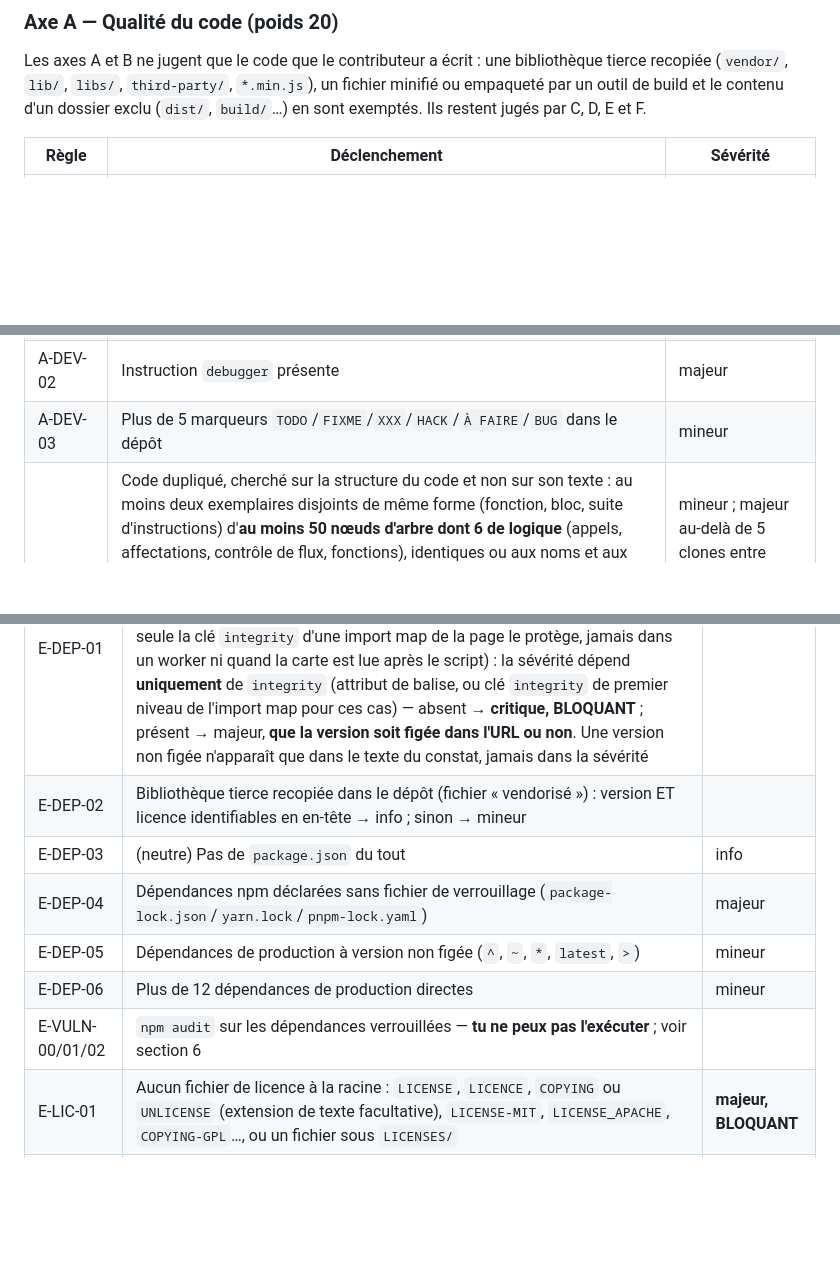
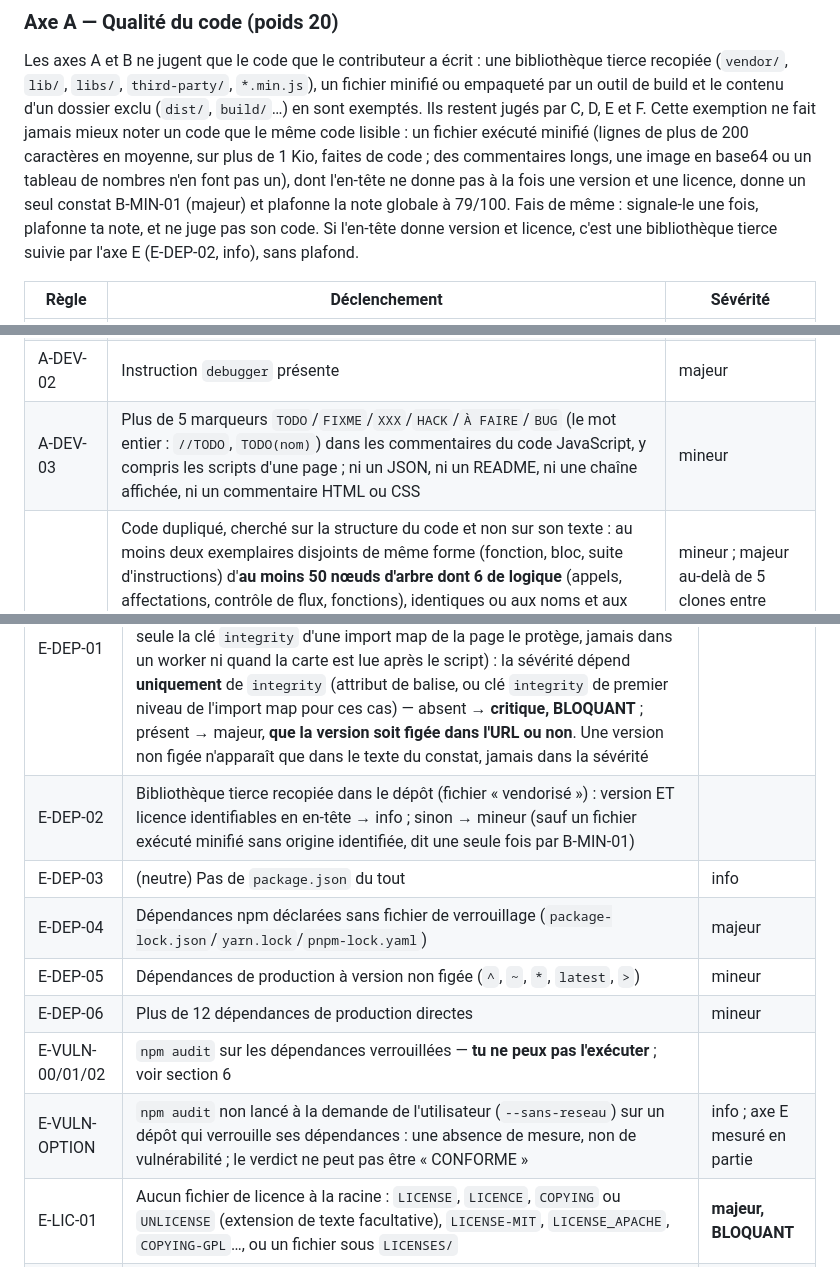
Before and after one commit to lombre33/Grist-widget-audit, a Markdown page: docs/PROMPT-AUDIT-LLM.md, 3 parts joined by grey strips. Rendered like a GitHub page; blank space fills up the shorter version.

Commit message:
docs(prompt) : minifié plafonné (B-MIN-01), E-VULN-OPTION, B-DOC-03 et A-DEV-03 tels que le code les lit
Co-Authored-By: Claude Sonnet 5.5 <noreply@anthropic.com>
Claude-Session: https://claude.ai/code/session_01AiJJHManwLsZJGEoow1CBM

```diff
--- a/docs/PROMPT-AUDIT-LLM.md
+++ b/docs/PROMPT-AUDIT-LLM.md
@@ -351,7 +351,15 @@ Les axes A et B ne jugent que le code que le contributeur a écrit : une
 bibliothèque tierce recopiée (`vendor/`, `lib/`, `libs/`, `third-party/`,
 `*.min.js`), un fichier minifié ou empaqueté par un outil de build et le
 contenu d'un dossier exclu (`dist/`, `build/`…) en sont exemptés. Ils restent
-jugés par C, D, E et F.
+jugés par C, D, E et F. Cette exemption ne fait jamais mieux noter un code que
+le même code lisible : un fichier exécuté minifié (lignes de plus de 200
+caractères en moyenne, sur plus de 1 Kio, faites de code ; des commentaires
+longs, une image en base64 ou un tableau de nombres n'en font pas un), dont
+l'en-tête ne donne pas à la fois une version et une licence, donne un seul
+constat B-MIN-01 (majeur) et plafonne la note globale à 79/100. Fais de même :
+signale-le une fois, plafonne ta note, et ne juge pas son code. Si l'en-tête
+donne version et licence, c'est une bibliothèque tierce suivie par l'axe E
+(E-DEP-02, info), sans plafond.
 
 | Règle | Déclenchement | Sévérité |
 |---|---|---|
@@ -362,7 +370,7 @@ jugés par C, D, E et F.
 | A-ERR-01 | Bloc `catch` vide, sans commentaire expliquant le choix | majeur |
 | A-DEV-01 | Plus de 10 appels `console.log/debug/info/table/dir` dans le code exécuté | mineur |
 | A-DEV-02 | Instruction `debugger` présente | majeur |
-| A-DEV-03 | Plus de 5 marqueurs `TODO`/`FIXME`/`XXX`/`HACK`/`À FAIRE`/`BUG` dans le dépôt | mineur |
+| A-DEV-03 | Plus de 5 marqueurs `TODO`/`FIXME`/`XXX`/`HACK`/`À FAIRE`/`BUG` (le mot entier : `//TODO`, `TODO(nom)`) dans les commentaires du code JavaScript, y compris les scripts d'une page ; ni un JSON, ni un README, ni une chaîne affichée, ni un commentaire HTML ou CSS | mineur |
 | A-DUP-01 | Code dupliqué, cherché sur la structure du code et non sur son texte : au moins deux exemplaires disjoints de même forme (fonction, bloc, suite d'instructions) d'**au moins 50 nœuds d'arbre dont 6 de logique** (appels, affectations, contrôle de flux, fonctions), identiques ou aux noms et aux valeurs près si le renommage est cohérent (`a + b * a` et `x + y * x` sont des copies, `x + y * y` n'en est pas une). Ne comptent pas : les données (tableaux, objets), les suites d'appels du même appelé ou d'affectations de littéraux (la répétition y est l'idiome), ce qu'un clone plus gros couvre déjà. Tout le code du contributeur se compare, qu'une page l'exécute ou non, tests compris. Un seul constat pour tout le dépôt, qui cite les plus gros | mineur ; majeur au-delà de 5 clones entre fichiers différents, ou pour un clone répété plus de 5 000 fois |
 | A-DUP-00 | Ce que la recherche de A-DUP-01 n'a pas comparé : code d'un autre, code minifié ou empaqueté, code généré que la page n'exécute pas, ce qu'un plafond de travail ou une erreur de l'outil a laissé de côté. Dis ce que tu n'as pas comparé, pour que l'absence de A-DUP-01 ne passe pas pour une preuve | info ; mesure partielle (3.4) quand le code laissé de côté est du code que la page exécute |
 | A-TEST-01 | Aucun test unitaire trouvé (dossier/fichier `test(s)`, `*.test.js`, `*.spec.js`, y compris variantes `dev-tests/`, `test-utils/`) | majeur |
@@ -527,12 +536,13 @@ maximal), embarquées dans le dépôt (risque maîtrisé), de développement
 | Règle | Déclenchement | Sévérité |
 |---|---|---|
 | E-DEP-01 | `<script src="https://...">` chargeant une bibliothèque tierce à l'exécution (hors `grist-plugin-api.js`), **ou** entrée d'un `<script type="importmap">` (clés `imports`/`scopes`) résolue vers un hôte externe, **ou** module que le code JS charge par son adresse (`import`, `export … from`, `import()` à littéral : seule la clé `integrity` d'une import map de la page le protège, jamais dans un worker ni quand la carte est lue après le script) : la sévérité dépend **uniquement** de `integrity` (attribut de balise, ou clé `integrity` de premier niveau de l'import map pour ces cas) — absent → **critique, BLOQUANT** ; présent → majeur, **que la version soit figée dans l'URL ou non**. Une version non figée n'apparaît que dans le texte du constat, jamais dans la sévérité |
-| E-DEP-02 | Bibliothèque tierce recopiée dans le dépôt (fichier « vendorisé ») : version ET licence identifiables en en-tête → info ; sinon → mineur |
+| E-DEP-02 | Bibliothèque tierce recopiée dans le dépôt (fichier « vendorisé ») : version ET licence identifiables en en-tête → info ; sinon → mineur (sauf un fichier exécuté minifié sans origine identifiée, dit une seule fois par B-MIN-01) |
 | E-DEP-03 | (neutre) Pas de `package.json` du tout | info |
 | E-DEP-04 | Dépendances npm déclarées sans fichier de verrouillage (`package-lock.json`/`yarn.lock`/`pnpm-lock.yaml`) | majeur |
 | E-DEP-05 | Dépendances de production à version non figée (`^`, `~`, `*`, `latest`, `>`) | mineur |
 | E-DEP-06 | Plus de 12 dépendances de production directes | mineur |
 | E-VULN-00/01/02 | `npm audit` sur les dépendances verrouillées — **tu ne peux pas l'exécuter** ; voir section 6 |
+| E-VULN-OPTION | `npm audit` non lancé à la demande de l'utilisateur (`--sans-reseau`) sur un dépôt qui verrouille ses dépendances : une absence de mesure, non de vulnérabilité ; le verdict ne peut pas être « CONFORME » | info ; axe E mesuré en partie |
 | E-LIC-01 | Aucun fichier de licence à la racine : `LICENSE`, `LICENCE`, `COPYING` ou `UNLICENSE` (extension de texte facultative), `LICENSE-MIT`, `LICENSE_APACHE`, `COPYING-GPL`…, ou un fichier sous `LICENSES/` | **majeur, BLOQUANT** |
 | E-LIC-02 | Licence présente : type reconnu (MIT/Apache 2.0/EUPL/BSD) → info ; GPL/AGPL → info avec réserve (effet contaminant à vérifier) ; LGPL → info avec réserve (copyleft faible, à vérifier) ; non identifiée, ou texte que tu n'as pas pu lire (trop gros, binaire) → mineur |
 
```
Also changed, not shown: other parts of docs/PROMPT-AUDIT-LLM.md (+2 -1 lines).
